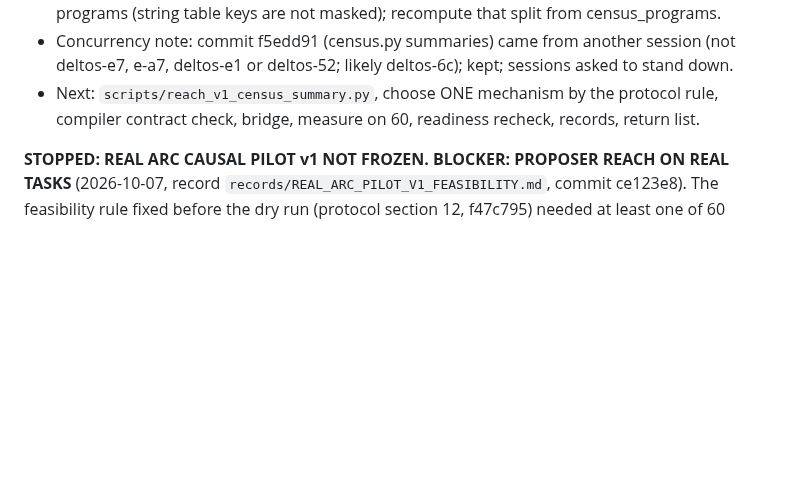
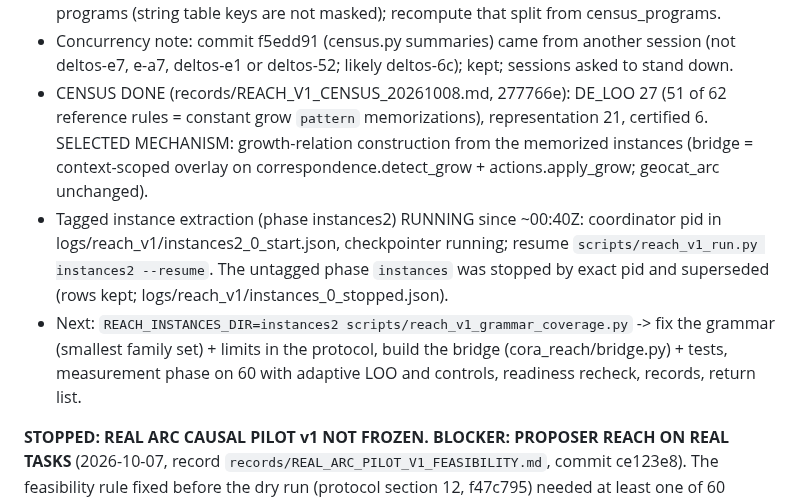
Before and after one commit to ChimdiWalter/Symbolic_Reasoning_LLM_ARC-AGI, a Markdown page: RESUME.md, the part around the change. Drawn GitHub-style; blank space fills up the shorter version.

Commit message:
Updating RESUME with the census result, the selected mechanism and the running tagged instance extraction

```diff
--- a/RESUME.md
+++ b/RESUME.md
@@ -217,9 +217,21 @@ pilot, no ARC-1000, no eval splits, no push.
 - Concurrency note: commit f5edd91 (census.py summaries) came from another
   session (not deltos-e7, e-a7, deltos-e1 or deltos-52; likely deltos-6c);
   kept; sessions asked to stand down.
-- Next: `scripts/reach_v1_census_summary.py`, choose ONE mechanism by the
-  protocol rule, compiler contract check, bridge, measure on 60, readiness
-  recheck, records, return list.
+- CENSUS DONE (records/REACH_V1_CENSUS_20261008.md, 277766e): DE_LOO 27
+  (51 of 62 reference rules = constant grow `pattern` memorizations),
+  representation 21, certified 6. SELECTED MECHANISM: growth-relation
+  construction from the memorized instances (bridge = context-scoped
+  overlay on correspondence.detect_grow + actions.apply_grow; geocat_arc
+  unchanged).
+- Tagged instance extraction (phase instances2) RUNNING since ~00:40Z:
+  coordinator pid in logs/reach_v1/instances2_0_start.json, checkpointer
+  running; resume `scripts/reach_v1_run.py instances2 --resume`. The
+  untagged phase `instances` was stopped by exact pid and superseded (rows
+  kept; logs/reach_v1/instances_0_stopped.json).
+- Next: `REACH_INSTANCES_DIR=instances2 scripts/reach_v1_grammar_coverage.py`
+  -> fix the grammar (smallest family set) + limits in the protocol, build
+  the bridge (cora_reach/bridge.py) + tests, measurement phase on 60 with
+  adaptive LOO and controls, readiness recheck, records, return list.
 
 **STOPPED: REAL ARC CAUSAL PILOT v1 NOT FROZEN. BLOCKER: PROPOSER REACH
 ON REAL TASKS** (2026-10-07, record `records/REAL_ARC_PILOT_V1_FEASIBILITY.md`,
```
